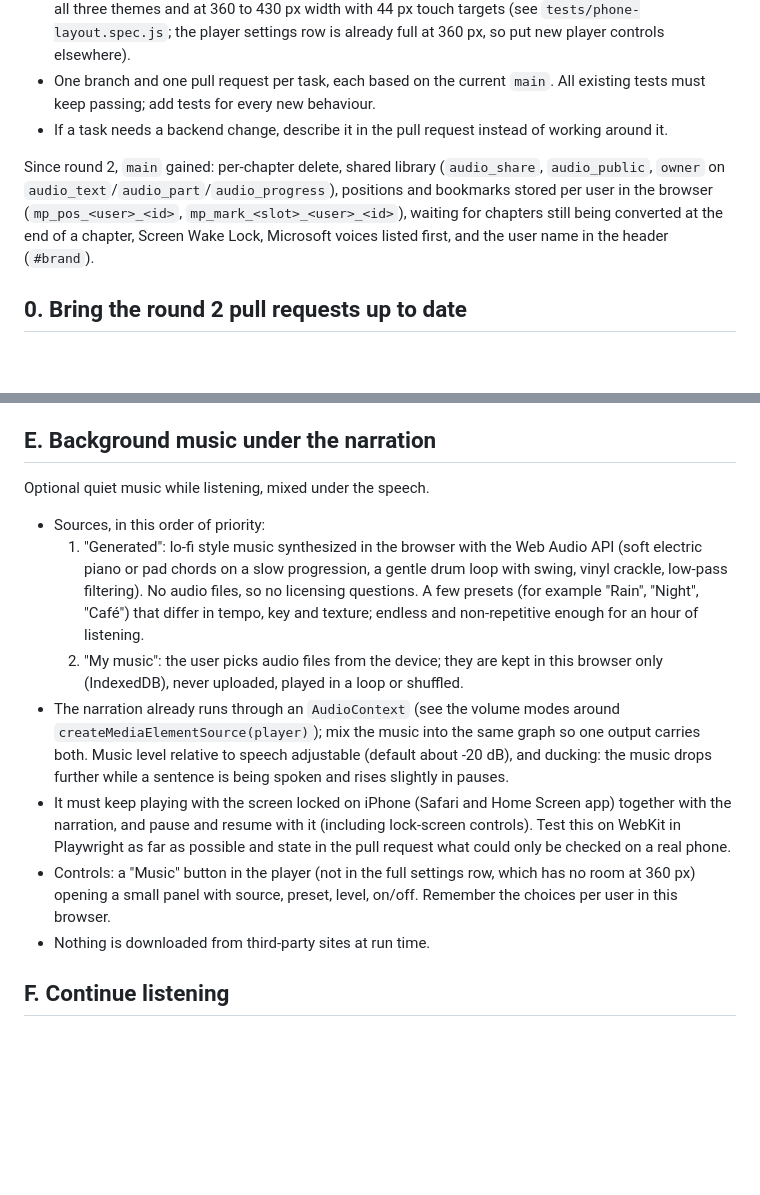
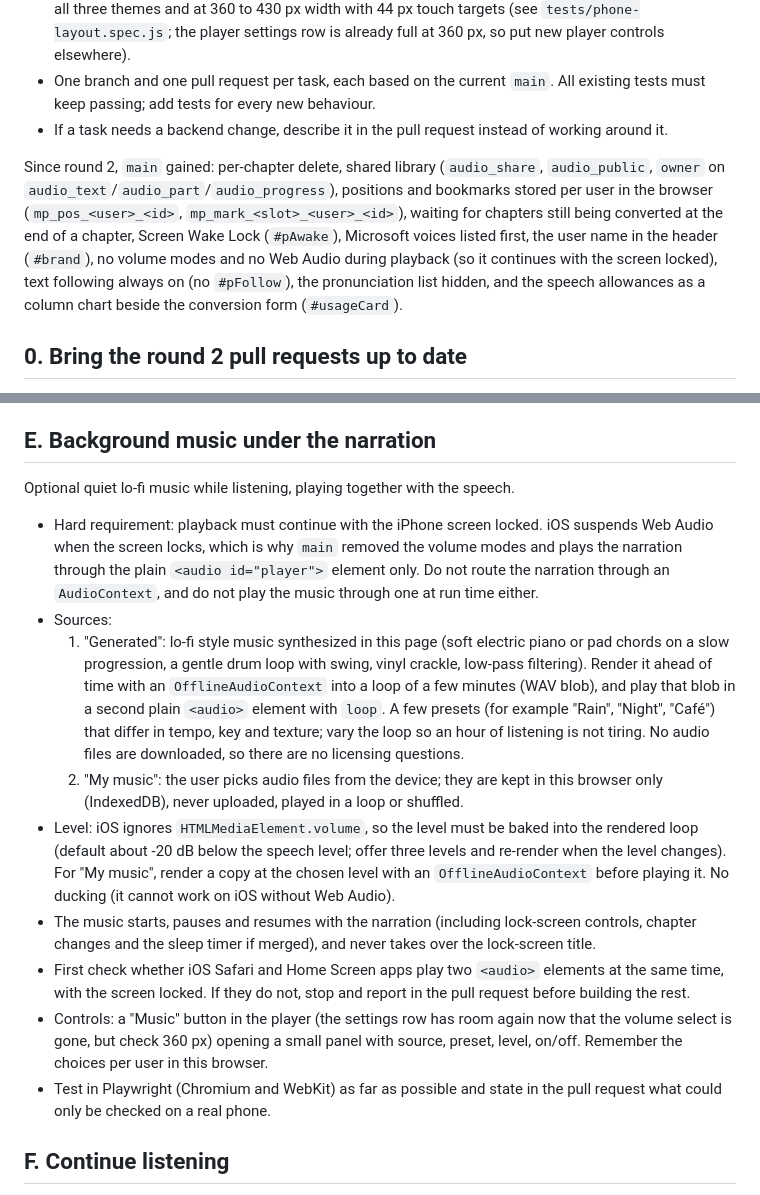
Before and after one commit to Wako205/Wako, a Markdown page: docs/CLOUD_TASKS3.md, 2 parts joined by grey strips. GitHub-like rendering; blank space fills up the shorter version.

Commit message:
Cloud tasks round 3: background music without Web Audio at run time, so it works with the screen locked
Co-Authored-By: Claude Opus 5.5 <noreply@anthropic.com>
Claude-Session: https://claude.ai/code/session_01PAWUVqkvk4h6UMvs3inx8t

```diff
--- a/docs/CLOUD_TASKS3.md
+++ b/docs/CLOUD_TASKS3.md
@@ -10,7 +10,7 @@ Ground rules (same as rounds 1 and 2)
 - One branch and one pull request per task, each based on the current `main`. All existing tests must keep passing; add tests for every new behaviour.
 - If a task needs a backend change, describe it in the pull request instead of working around it.
 
-Since round 2, `main` gained: per-chapter delete, shared library (`audio_share`, `audio_public`, `owner` on `audio_text`/`audio_part`/`audio_progress`), positions and bookmarks stored per user in the browser (`mp_pos_<user>_<id>`, `mp_mark_<slot>_<user>_<id>`), waiting for chapters still being converted at the end of a chapter, Screen Wake Lock, Microsoft voices listed first, and the user name in the header (`#brand`).
+Since round 2, `main` gained: per-chapter delete, shared library (`audio_share`, `audio_public`, `owner` on `audio_text`/`audio_part`/`audio_progress`), positions and bookmarks stored per user in the browser (`mp_pos_<user>_<id>`, `mp_mark_<slot>_<user>_<id>`), waiting for chapters still being converted at the end of a chapter, Screen Wake Lock (`#pAwake`), Microsoft voices listed first, the user name in the header (`#brand`), no volume modes and no Web Audio during playback (so it continues with the screen locked), text following always on (no `#pFollow`), the pronunciation list hidden, and the speech allowances as a column chart beside the conversion form (`#usageCard`).
 
 ## 0. Bring the round 2 pull requests up to date
 PRs #6 (pdf.js 4), #7 (sleep timer), #8 (search) and #9 (offline) conflict with the new `main`. Merge `main` into each branch (merge commits, no rewriting), resolve the conflicts, and keep all tests passing. In particular:
@@ -20,14 +20,16 @@ PRs #6 (pdf.js 4), #7 (sleep timer), #8 (search) and #9 (offline) conflict with
 Do not merge the pull requests; report when each is ready.
 
 ## E. Background music under the narration
-Optional quiet music while listening, mixed under the speech.
-- Sources, in this order of priority:
-  1. "Generated": lo-fi style music synthesized in the browser with the Web Audio API (soft electric piano or pad chords on a slow progression, a gentle drum loop with swing, vinyl crackle, low-pass filtering). No audio files, so no licensing questions. A few presets (for example "Rain", "Night", "Café") that differ in tempo, key and texture; endless and non-repetitive enough for an hour of listening.
+Optional quiet lo-fi music while listening, playing together with the speech.
+- Hard requirement: playback must continue with the iPhone screen locked. iOS suspends Web Audio when the screen locks, which is why `main` removed the volume modes and plays the narration through the plain `<audio id="player">` element only. Do not route the narration through an `AudioContext`, and do not play the music through one at run time either.
+- Sources:
+  1. "Generated": lo-fi style music synthesized in this page (soft electric piano or pad chords on a slow progression, a gentle drum loop with swing, vinyl crackle, low-pass filtering). Render it ahead of time with an `OfflineAudioContext` into a loop of a few minutes (WAV blob), and play that blob in a second plain `<audio>` element with `loop`. A few presets (for example "Rain", "Night", "Café") that differ in tempo, key and texture; vary the loop so an hour of listening is not tiring. No audio files are downloaded, so there are no licensing questions.
   2. "My music": the user picks audio files from the device; they are kept in this browser only (IndexedDB), never uploaded, played in a loop or shuffled.
-- The narration already runs through an `AudioContext` (see the volume modes around `createMediaElementSource(player)`); mix the music into the same graph so one output carries both. Music level relative to speech adjustable (default about -20 dB), and ducking: the music drops further while a sentence is being spoken and rises slightly in pauses.
-- It must keep playing with the screen locked on iPhone (Safari and Home Screen app) together with the narration, and pause and resume with it (including lock-screen controls). Test this on WebKit in Playwright as far as possible and state in the pull request what could only be checked on a real phone.
-- Controls: a "Music" button in the player (not in the full settings row, which has no room at 360 px) opening a small panel with source, preset, level, on/off. Remember the choices per user in this browser.
-- Nothing is downloaded from third-party sites at run time.
+- Level: iOS ignores `HTMLMediaElement.volume`, so the level must be baked into the rendered loop (default about -20 dB below the speech level; offer three levels and re-render when the level changes). For "My music", render a copy at the chosen level with an `OfflineAudioContext` before playing it. No ducking (it cannot work on iOS without Web Audio).
+- The music starts, pauses and resumes with the narration (including lock-screen controls, chapter changes and the sleep timer if merged), and never takes over the lock-screen title.
+- First check whether iOS Safari and Home Screen apps play two `<audio>` elements at the same time, with the screen locked. If they do not, stop and report in the pull request before building the rest.
+- Controls: a "Music" button in the player (the settings row has room again now that the volume select is gone, but check 360 px) opening a small panel with source, preset, level, on/off. Remember the choices per user in this browser.
+- Test in Playwright (Chromium and WebKit) as far as possible and state in the pull request what could only be checked on a real phone.
 
 ## F. Continue listening
 - After login, show at the top of the PDF to audio tab a "Continue listening" card for the item (own or shared) with the most recent position: title, chapter, time, sentence label, and one button that opens the player there.
```
